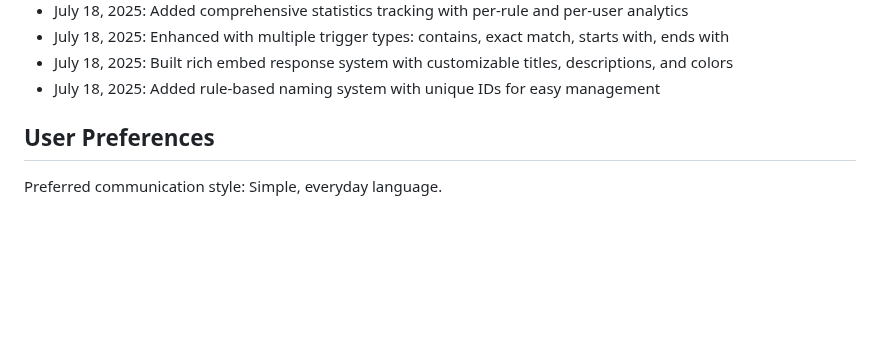
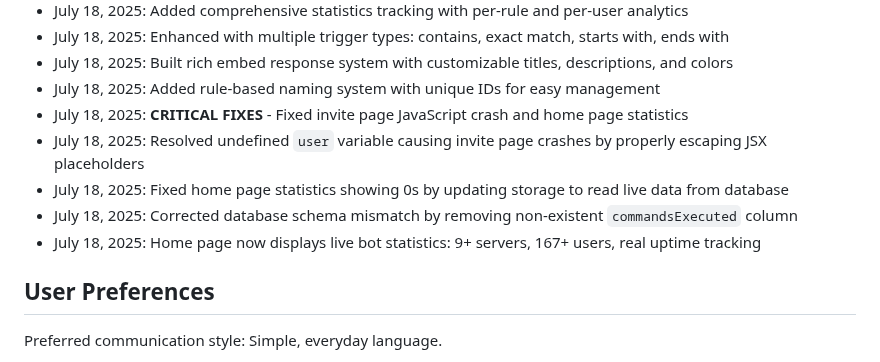
Before and after one commit to EhCorn4/NexGuard, a Markdown page: replit.md, the part around the change. Rendered like a GitHub page; blank space fills up the shorter version.

Commit message:
Improve stability and show correct usage statistics on the website
Fixes JavaScript crash on invite page and updates home page live statistics.

Replit-Commit-Author: Agent
Replit-Commit-Session-Id: 775ba4bf-2f5f-40e9-845d-b7bd1e054a4b
Replit-Commit-Screenshot-Url: https://storage.googleapis.com/screenshot-production-us-central1/ed8c2fad-d762-4890-ab60-2ba13bfca210/775ba4bf-2f5f-40e9-845d-b7bd1e054a4b/LLLGKEW

```diff
--- a/replit.md
+++ b/replit.md
@@ -199,6 +199,11 @@ The system is a complete Discord bot with integrated website that:
 - July 18, 2025: Enhanced with multiple trigger types: contains, exact match, starts with, ends with
 - July 18, 2025: Built rich embed response system with customizable titles, descriptions, and colors
 - July 18, 2025: Added rule-based naming system with unique IDs for easy management
+- July 18, 2025: **CRITICAL FIXES** - Fixed invite page JavaScript crash and home page statistics
+- July 18, 2025: Resolved undefined `user` variable causing invite page crashes by properly escaping JSX placeholders
+- July 18, 2025: Fixed home page statistics showing 0s by updating storage to read live data from database
+- July 18, 2025: Corrected database schema mismatch by removing non-existent `commandsExecuted` column
+- July 18, 2025: Home page now displays live bot statistics: 9+ servers, 167+ users, real uptime tracking
 
 ## User Preferences
 
```
